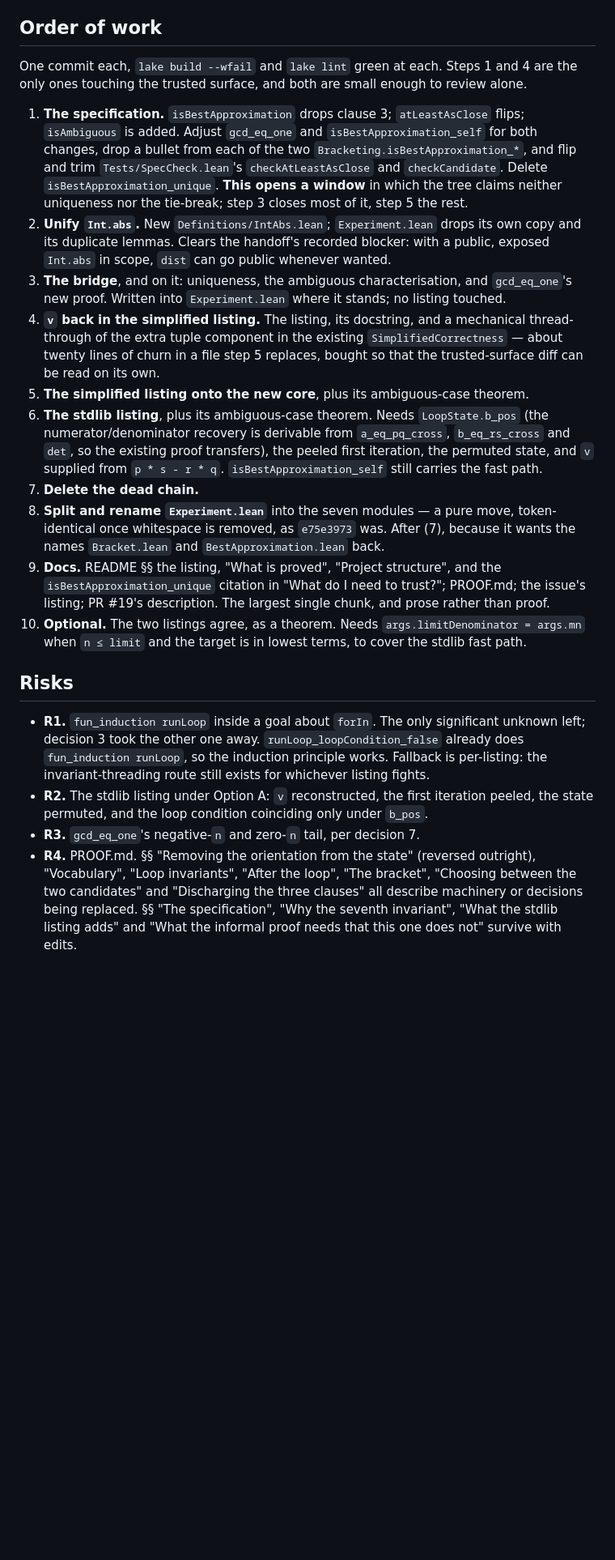
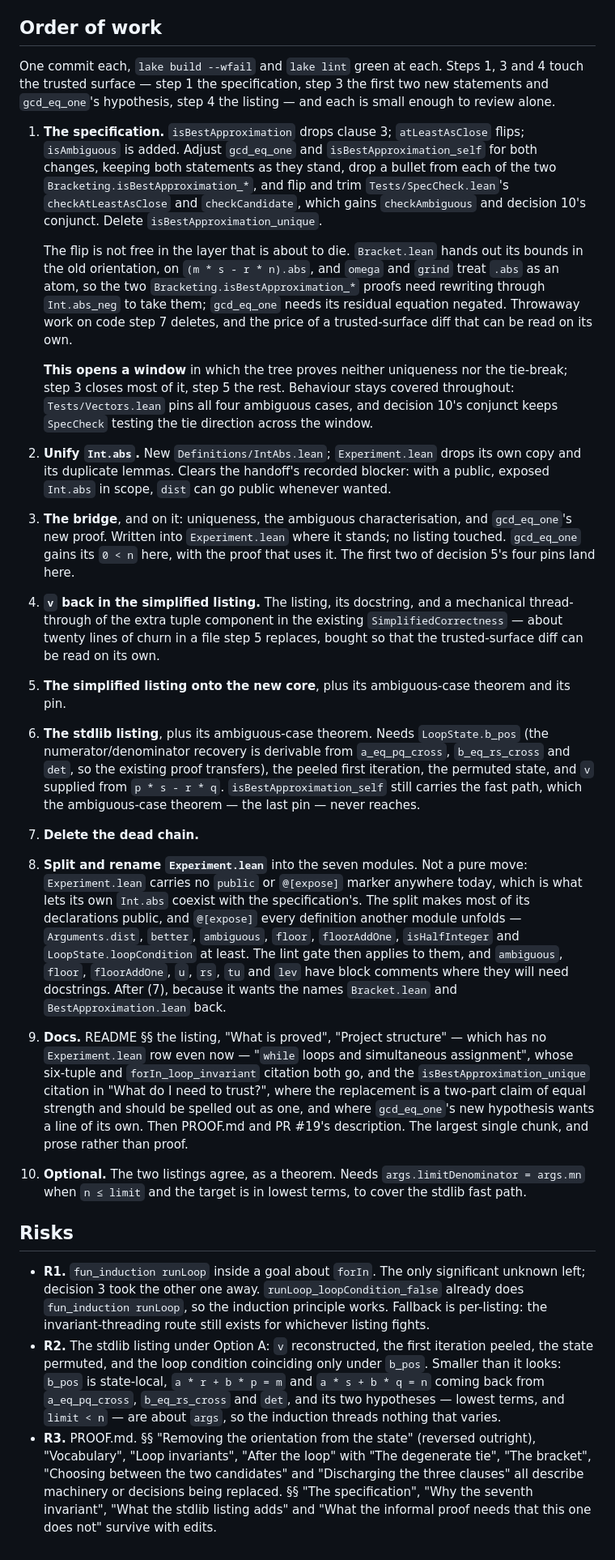
Before and after one commit to mdickinson/snippets, a Markdown page: proofs/limit_denominator/PLAN.md, the part around one of its changes. Shown at 81% size. Drawn GitHub-style; blank space fills up the shorter version.

```diff
--- a/proofs/limit_denominator/PLAN.md
+++ b/proofs/limit_denominator/PLAN.md
@@ -202,39 +239,66 @@ two listings agreeing as a theorem rather than as a test.
 
 ## Order of work
 
-One commit each, `lake build --wfail` and `lake lint` green at each. Steps 1 and 4 are
-the only ones touching the trusted surface, and both are small enough to review alone.
+One commit each, `lake build --wfail` and `lake lint` green at each. Steps 1, 3 and 4
+touch the trusted surface — step 1 the specification, step 3 the first two new
+statements and `gcd_eq_one`'s hypothesis, step 4 the listing — and each is small enough
+to review alone.
 
 1. **The specification.** `isBestApproximation` drops clause 3; `atLeastAsClose` flips;
    `isAmbiguous` is added. Adjust `gcd_eq_one` and `isBestApproximation_self` for both
-   changes, drop a bullet from each of the two `Bracketing.isBestApproximation_*`, and
-   flip and trim `Tests/SpecCheck.lean`'s `checkAtLeastAsClose` and `checkCandidate`.
-   Delete `isBestApproximation_unique`. **This opens a window** in which the tree
-   claims neither uniqueness nor the tie-break; step 3 closes most of it, step 5 the
-   rest.
+   changes, keeping both statements as they stand, drop a bullet from each of the two
+   `Bracketing.isBestApproximation_*`, and flip and trim `Tests/SpecCheck.lean`'s
+   `checkAtLeastAsClose` and `checkCandidate`,
+   which gains `checkAmbiguous` and decision 10's conjunct. Delete
+   `isBestApproximation_unique`.
+
+   The flip is not free in the layer that is about to die. `Bracket.lean` hands out its
+   bounds in the old orientation, on `(m * s - r * n).abs`, and `omega` and `grind`
+   treat `.abs` as an atom, so the two `Bracketing.isBestApproximation_*` proofs need
+   rewriting through `Int.abs_neg` to take them; `gcd_eq_one` needs its residual
+   equation negated. Throwaway work on code step 7 deletes, and the price of a
+   trusted-surface diff that can be read on its own.
+
+   **This opens a window** in which the tree proves neither uniqueness nor the
+   tie-break; step 3 closes most of it, step 5 the rest. Behaviour stays covered
+   throughout: `Tests/Vectors.lean` pins all four ambiguous cases, and decision 10's
+   conjunct keeps `SpecCheck` testing the tie direction across the window.
 2. **Unify `Int.abs`.** New `Definitions/IntAbs.lean`; `Experiment.lean` drops its own
    copy and its duplicate lemmas. Clears the handoff's recorded blocker: with a
    public, exposed `Int.abs` in scope, `dist` can go public whenever wanted.
 3. **The bridge**, and on it: uniqueness, the ambiguous characterisation, and
    `gcd_eq_one`'s new proof. Written into `Experiment.lean` where it stands; no
-   listing touched.
+   listing touched. `gcd_eq_one` gains its `0 < n` here, with the proof that uses it.
+   The first two of decision 5's four pins land here.
 4. **`v` back in the simplified listing.** The listing, its docstring, and a mechanical
    thread-through of the extra tuple component in the existing `SimplifiedCorrectness`
    — about twenty lines of churn in a file step 5 replaces, bought so that the
    trusted-surface diff can be read on its own.
-5. **The simplified listing onto the new core**, plus its ambiguous-case theorem.
+5. **The simplified listing onto the new core**, plus its ambiguous-case theorem and
+   its pin.
 6. **The stdlib listing**, plus its ambiguous-case theorem. Needs `LoopState.b_pos` (the
    numerator/denominator recovery is derivable from `a_eq_pq_cross`, `b_eq_rs_cross`
    and `det`, so the existing proof transfers), the peeled first iteration, the
    permuted state, and `v` supplied from `p * s - r * q`. `isBestApproximation_self`
-   still carries the fast path.
+   still carries the fast path, which the ambiguous-case theorem — the last pin — never
+   reaches.
 7. **Delete the dead chain.**
-8. **Split and rename `Experiment.lean`** into the seven modules — a pure move,
-   token-identical once whitespace is removed, as `e75e3973` was. After (7), because it
-   wants the names `Bracket.lean` and `BestApproximation.lean` back.
-9. **Docs.** README §§ the listing, "What is proved", "Project structure", and the
-   `isBestApproximation_unique` citation in "What do I need to trust?"; PROOF.md; the
-   issue's listing; PR #19's description. The largest single chunk, and prose rather
+8. **Split and rename `Experiment.lean`** into the seven modules. Not a pure move:
+   `Experiment.lean` carries no `public` or `@[expose]` marker anywhere today, which is
+   what lets its own `Int.abs` coexist with the specification's. The split makes most
+   of its declarations public, and `@[expose]` every definition another module unfolds
+   — `Arguments.dist`, `better`, `ambiguous`, `floor`, `floorAddOne`, `isHalfInteger`
+   and `LoopState.loopCondition` at least. The lint gate then applies to them, and
+   `ambiguous`, `floor`, `floorAddOne`, `u`, `rs`, `tu` and `lev` have block comments
+   where they will need docstrings. After (7), because it wants the names
+   `Bracket.lean` and `BestApproximation.lean` back.
+9. **Docs.** README §§ the listing, "What is proved", "Project structure" — which has
+   no `Experiment.lean` row even now — "`while` loops and simultaneous assignment",
+   whose six-tuple and `forIn_loop_invariant` citation both go, and the
+   `isBestApproximation_unique` citation in "What do I need to trust?", where the
+   replacement is a two-part claim of equal strength and should be spelled out as one,
+   and where `gcd_eq_one`'s new hypothesis wants a line of its own. Then PROOF.md and
+   PR #19's description. The largest single chunk, and prose rather
    than proof.
 10. **Optional.** The two listings agree, as a theorem. Needs
     `args.limitDenominator = args.mn` when `n ≤ limit` and the target is in lowest
@@ -248,10 +312,13 @@ the only ones touching the trusted surface, and both are small enough to review
   per-listing: the invariant-threading route still exists for whichever listing fights.
 - **R2.** The stdlib listing under Option A: `v` reconstructed, the first iteration
   peeled, the state permuted, and the loop condition coinciding only under `b_pos`.
-- **R3.** `gcd_eq_one`'s negative-`n` and zero-`n` tail, per decision 7.
-- **R4.** PROOF.md. §§ "Removing the orientation from the state" (reversed outright),
-  "Vocabulary", "Loop invariants", "After the loop", "The bracket", "Choosing between
-  the two candidates" and "Discharging the three clauses" all describe machinery or
-  decisions being replaced. §§ "The specification", "Why the seventh invariant", "What
-  the stdlib listing adds" and "What the informal proof needs that this one does not"
-  survive with edits.
+  Smaller than it looks: `b_pos` is state-local, `a * r + b * p = m` and
+  `a * s + b * q = n` coming back from `a_eq_pq_cross`, `b_eq_rs_cross` and `det`, and
+  its two hypotheses — lowest terms, and `limit < n` — are about `args`, so the
+  induction threads nothing that varies.
+- **R3.** PROOF.md. §§ "Removing the orientation from the state" (reversed outright),
+  "Vocabulary", "Loop invariants", "After the loop" with "The degenerate tie", "The
+  bracket", "Choosing between the two candidates" and "Discharging the three clauses"
+  all describe machinery or decisions being replaced. §§ "The specification", "Why the
+  seventh invariant", "What the stdlib listing adds" and "What the informal proof needs
+  that this one does not" survive with edits.
```
Also changed, not shown: other parts of proofs/limit_denominator/PLAN.md (+57 -20 lines).
